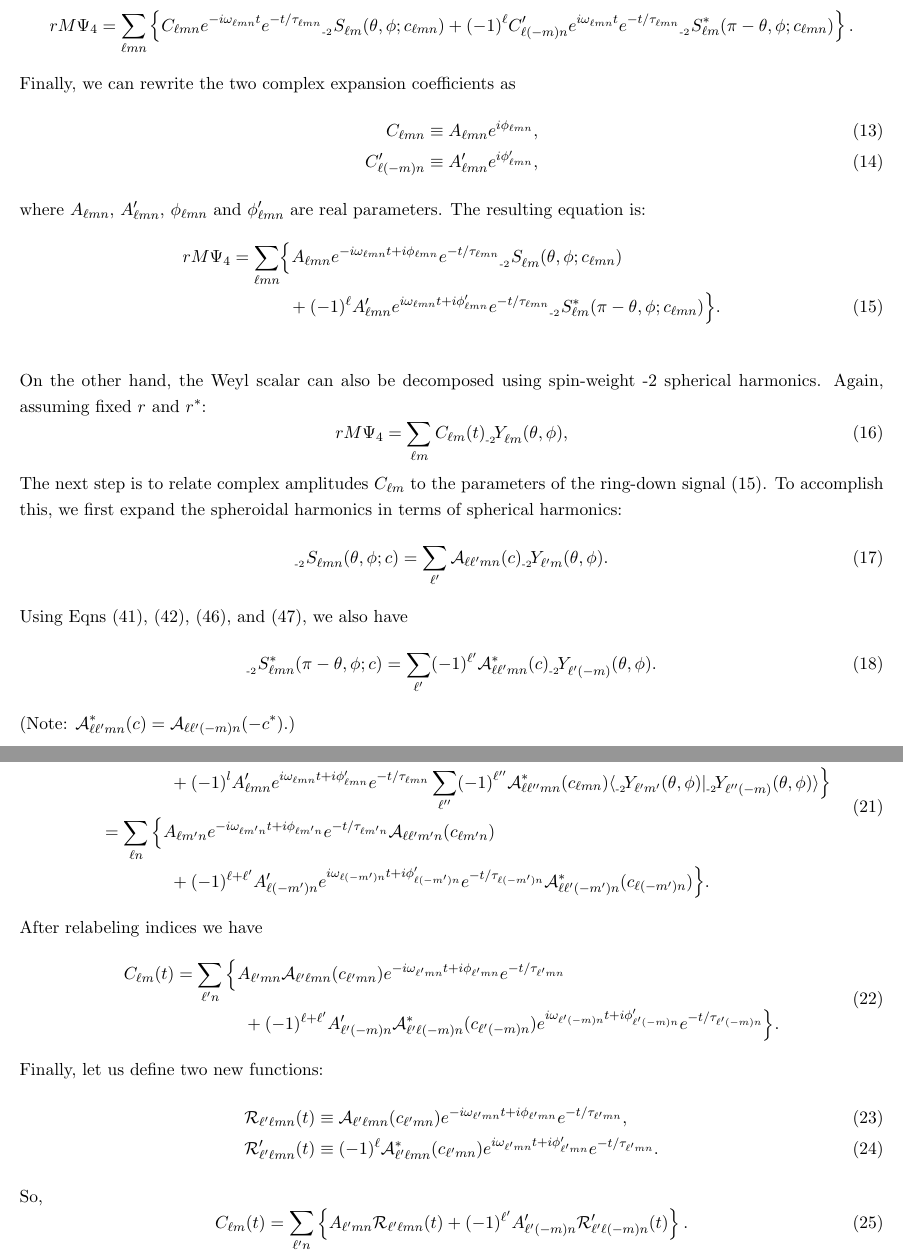
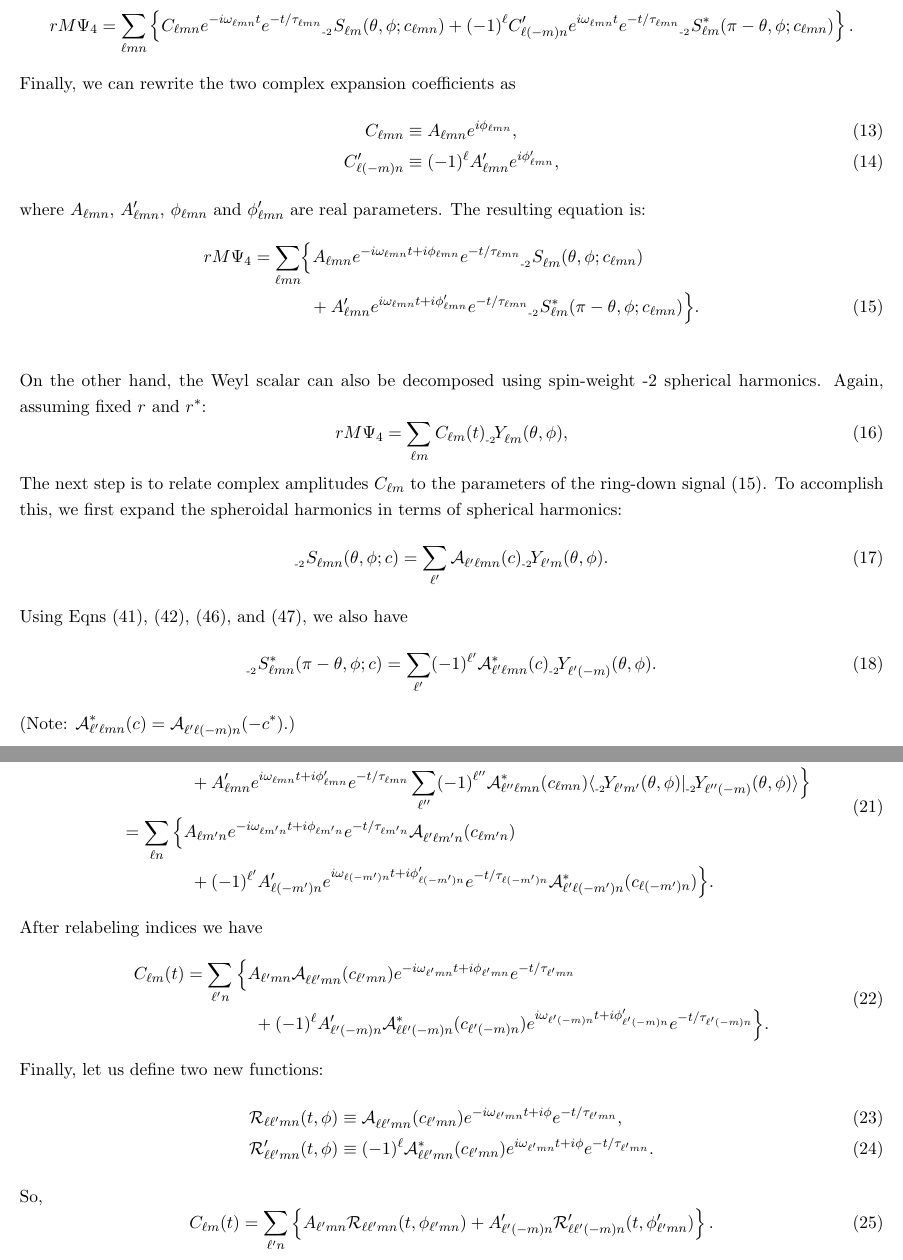
Before and after one commit to patim/QNM, a LaTeX document (QNM.tex): two parts of pages 2 and 3 of 5, joined at a grey line, cut so that both start at the same text. Compiled offline with pdfLaTeX.

Commit message:
Additional Modifications
Made a macro for the expansion coefficient for the spheroidal harmonics.  Changed the order of the first two indices on this object.  Added the \phi expansion coefficient an argument to the two ringdown functions R and R'.

```diff
--- a/QNM.tex
+++ b/QNM.tex
@@ -19,6 +19,7 @@
 \newcommand{\swSH}[5][]{{}_{{}_{#2}}S^{#1}_{#3}(#4;#5)}
 \newcommand{\swS}[5][]{{}_{{}_{#2}}S^{#1}_{#3}(#4;#5)}
 \newcommand{\scA}[4][]{{}_{{}_{#2}}A^{#1}_{#3}(#4)}
+\newcommand{\YSH}[3][]{\mathcal{A}^{#1}_{#2}(#3)}
 
 \begin{document}
 \noindent{\large\bf Quasi-normal Mode Decomposition for the ring-down} \\
@@ -108,12 +109,12 @@ Plugging those in, we get
 Finally, we can rewrite the two complex expansion coefficients as
 \begin{align}
   C_{\ell{m}n} &\equiv A_{\ell{m}n}e^{i\phi_{\ell{m}n}}, \\
-  C^\prime_{\ell(-m)n} &\equiv A^\prime_{\ell{m}n}e^{i\phi^\prime_{\ell{m}n}},
+  C^\prime_{\ell(-m)n} &\equiv (-1)^\ell A^\prime_{\ell{m}n}e^{i\phi^\prime_{\ell{m}n}},
 \end{align}
 where $A_{\ell{m}n}$, $A^\prime_{\ell{m}n}$, $\phi_{\ell{m}n}$ and $\phi^\prime_{\ell{m}n}$ are real parameters.  The resulting equation is:
 \begin{align} \label{eqn:Psi4SH:expan}
 \nonumber rM\Psi_4 &= \sum_{\ell{m}n} \Bigl\{A_{\ell{m}n} e^{-i\omega_{\ell{m}n}t+i\phi_{\ell{m}n}}e^{-t/\tau_{\ell{m}n}} \swSH{\minus 2}{\ell{m}}{\theta,\phi}{c_{\ell{m}n}} \nonumber\\ & {} \hspace{0.5in}
-  + (-1)^\ell A^\prime_{\ell{m}n} e^{i\omega_{\ell{m}n}t+i\phi^\prime_{\ell{m}n}}e^{-t/\tau_{\ell{m}n}} \swSH[*]{\minus 2}{\ell{m}}{\pi-\theta,\phi}{c_{\ell{m}n}} \Bigr\}.
+  + A^\prime_{\ell{m}n} e^{i\omega_{\ell{m}n}t+i\phi^\prime_{\ell{m}n}}e^{-t/\tau_{\ell{m}n}} \swSH[*]{\minus 2}{\ell{m}}{\pi-\theta,\phi}{c_{\ell{m}n}} \Bigr\}.
 \end{align}
 
 \noindent\\
@@ -123,13 +124,13 @@ rM\Psi_4 = \sum_{\ell{m}} C_{\ell{m}}(t) \swY{\minus 2}{\ell{m}}{\theta,\phi},
 \end{equation}
 The next step is to relate complex amplitudes $C_{\ell{m}}$ to the parameters of the ring-down signal (\ref{eqn:Psi4SH:expan}).  To accomplish this, we first expand the spheroidal harmonics in terms of spherical harmonics:
 \begin{equation} \label{eqn:swSH:expan}
-\swSH{\minus 2}{\ell{m}n}{\theta,\phi}{c} = \sum_{\ell^\prime} \mathcal{A}_{\ell\ell^\prime{m}n}(c) \swY{\minus 2}{\ell^\prime{m}}{\theta,\phi}.
+\swSH{\minus 2}{\ell{m}n}{\theta,\phi}{c} = \sum_{\ell^\prime} \YSH{\ell^\prime\ell{m}n}{c} \swY{\minus 2}{\ell^\prime{m}}{\theta,\phi}.
 \end{equation}
 Using Eqns~(\ref{eqn:swYminuss}), (\ref{eqn:swYminusm}), (\ref{eqn:swSHminuss}), and (\ref{eqn:swSHminusm}), we also have
 \begin{equation} \label{eqn:swSconj:expan}
-\swSH[*]{\minus 2}{\ell{m}n}{\pi-\theta,\phi}{c} = \sum_{\ell^\prime} (-1)^{\ell^\prime}\mathcal{A}^{*}_{\ell\ell^\prime{m}n}(c) \swY{\minus 2}{\ell^\prime(-m)}{\theta,\phi}.
+\swSH[*]{\minus 2}{\ell{m}n}{\pi-\theta,\phi}{c} = \sum_{\ell^\prime} (-1)^{\ell^\prime}\YSH[*]{\ell^\prime\ell{m}n}{c} \swY{\minus 2}{\ell^\prime(-m)}{\theta,\phi}.
 \end{equation}
-(Note: $\mathcal{A}^{*}_{\ell\ell^\prime{m}n}(c) = \mathcal{A}_{\ell\ell^\prime(-m)n}(-c^*)$.)
+(Note: $\YSH[*]{\ell^\prime\ell{m}n}{c} = \YSH{\ell^\prime\ell(-m)n}{-c^*}$.)
 
 So, equating Eqs.~(\ref{eqn:Psi4SH:expan}) and (\ref{eqn:Psi4Y:expan}),
 \begin{equation} \label{eqn:equate:expan}
@@ -157,46 +158,47 @@ the orthognormality of the spin-weighted spherical harmonics we get
 \begin{aligned} \label{clm:eq3}
 C_{\ell^\prime{m}^\prime}(t) & = \sum_{\ell{m}n} \Big\{
    A_{\ell{m}n} e^{-i\omega_{\ell{m}n}t+i\phi_{\ell{m}n}}e^{-t/\tau_{\ell{m}n}}
-    \sum_{\ell^{\prime\prime}} \mathcal{A}_{\ell\ell^{\prime\prime}mn}(c_{\ell{m}n})
+    \sum_{\ell^{\prime\prime}} \YSH{\ell^{\prime\prime}\ell{m}n}{c_{\ell{m}n}}
     \braket{\swY{\minus 2}{\ell^\prime{m}^\prime}{\theta,\phi}}{\swY{\minus 2}{\ell^{\prime\prime}m}{\theta,\phi}} \\
 & {} \hspace{0.6in}
-  + (-1)^lA^\prime_{\ell{m}n} e^{i\omega_{\ell{m}n}t+i\phi^\prime_{\ell{m}n}}e^{-t/\tau_{\ell{m}n}}
-    \sum_{\ell^{\prime\prime}} (-1)^{\ell^{\prime\prime}} \mathcal{A}^{*}_{\ell\ell^{\prime\prime}mn}(c_{\ell{m}n})
+  + A^\prime_{\ell{m}n} e^{i\omega_{\ell{m}n}t+i\phi^\prime_{\ell{m}n}}e^{-t/\tau_{\ell{m}n}}
+    \sum_{\ell^{\prime\prime}} (-1)^{\ell^{\prime\prime}} \YSH[*]{\ell^{\prime\prime}\ell{m}n}{c_{\ell{m}n}}
     \braket{\swY{\minus 2}{\ell^\prime{m}^\prime}{\theta,\phi}}{\swY{\minus 2}{\ell^{\prime\prime}(-m)}{\theta,\phi}} \Big\} \\
  & = \sum_{\ell{n}} \Big\{
    A_{\ell{m^\prime}n} e^{-i\omega_{\ell{m^\prime}n}t+i\phi_{\ell{m^\prime}n}}e^{-t/\tau_{\ell{m^\prime}n}}
-    \mathcal{A}_{\ell\ell^\prime{m^\prime}n}(c_{\ell{m^\prime}n}) \\
+    \YSH{\ell^\prime\ell{m^\prime}n}{c_{\ell{m^\prime}n}} \\
 & {} \hspace{0.6in}
-  + (-1)^{\ell+\ell^\prime}A^\prime_{\ell(-m^\prime)n} e^{i\omega_{\ell(-m^\prime)n}t+i\phi^\prime_{\ell(-m^\prime)n}}e^{-t/\tau_{\ell(-m^\prime)n}}
-    \mathcal{A}^{*}_{\ell\ell^\prime(-m^\prime)n}(c_{\ell(-m^\prime)n}) \Big\}.
+  + (-1)^{\ell^\prime}A^\prime_{\ell(-m^\prime)n} e^{i\omega_{\ell(-m^\prime)n}t+i\phi^\prime_{\ell(-m^\prime)n}}e^{-t/\tau_{\ell(-m^\prime)n}}
+    \YSH[*]{\ell^\prime\ell(-m^\prime)n}{c_{\ell(-m^\prime)n}} \Big\}.
 \end{aligned}
 \end{equation}
 After relabeling indices we have
 \begin{equation}
 \begin{aligned}
  C_{\ell{m}}(t) & = \sum_{\ell^\prime{n}} \Big\{
-   A_{\ell^\prime{m}n}\mathcal{A}_{\ell^\prime\ell{m}n}(c_{\ell^\prime{m}n})
+   A_{\ell^\prime{m}n}\YSH{\ell\ell^\prime{m}n}{c_{\ell^\prime{m}n}}
     e^{-i\omega_{\ell^\prime{m}n}t+i\phi_{\ell^\prime{m}n}}e^{-t/\tau_{\ell^\prime{m}n}} \\
 & {} \hspace{0.6in}
-  + (-1)^{\ell+\ell^\prime}A^\prime_{\ell^\prime(-m)n}
-    \mathcal{A}^{*}_{\ell^\prime\ell(-m)n}(c_{\ell^\prime(-m)n})
+  + (-1)^\ell A^\prime_{\ell^\prime(-m)n}
+    \YSH[*]{\ell\ell^\prime(-m)n}{c_{\ell^\prime(-m)n}}
     e^{i\omega_{\ell^\prime(-m)n}t+i\phi^\prime_{\ell^\prime(-m)n}}e^{-t/\tau_{\ell^\prime(-m)n}} \Big\}.
 \end{aligned}
 \end{equation}
 Finally, let us define two new functions:
 \begin{align}
-  \mathcal{R}_{\ell^\prime\ell{m}n}(t) &\equiv
-    \mathcal{A}_{\ell^\prime\ell{m}n}(c_{\ell^\prime{m}n})
-    e^{-i\omega_{\ell^\prime{m}n}t+i\phi_{\ell^\prime{m}n}}e^{-t/\tau_{\ell^\prime{m}n}}, \\
-  \mathcal{R}^\prime_{\ell^\prime\ell{m}n}(t) &\equiv
-    (-1)^\ell\mathcal{A}^*_{\ell^\prime\ell{m}n}(c_{\ell^\prime{m}n})
-    e^{i\omega_{\ell^\prime{m}n}t+i\phi^\prime_{\ell^\prime{m}n}}e^{-t/\tau_{\ell^\prime{m}n}}.
+  \mathcal{R}_{\ell\ell^\prime{m}n}(t,\phi) &\equiv
+    \YSH{\ell\ell^\prime{m}n}{c_{\ell^\prime{m}n}}
+    e^{-i\omega_{\ell^\prime{m}n}t+i\phi}e^{-t/\tau_{\ell^\prime{m}n}}, \\
+  \mathcal{R}^\prime_{\ell\ell^\prime{m}n}(t,\phi) &\equiv
+    (-1)^\ell\YSH[*]{\ell\ell^\prime{m}n}{c_{\ell^\prime{m}n}}
+    e^{i\omega_{\ell^\prime{m}n}t+i\phi}e^{-t/\tau_{\ell^\prime{m}n}}.
 \end{align}
 So,
 \begin{equation}
  C_{\ell{m}}(t) = \sum_{\ell^\prime{n}} \left\{
-   A_{\ell^\prime{m}n}\mathcal{R}_{\ell^\prime\ell{m}n}(t)
-  + (-1)^{\ell^\prime}A^\prime_{\ell^\prime(-m)n}\mathcal{R}^\prime_{\ell^\prime\ell(-m)n}(t)
+   A_{\ell^\prime{m}n}\mathcal{R}_{\ell\ell^\prime{m}n}(t,\phi_{\ell^\prime{m}n})
+  + A^\prime_{\ell^\prime(-m)n}
+     \mathcal{R}^\prime_{\ell\ell^\prime(-m)n}(t,\phi^\prime_{\ell^\prime{m}n})
      \right\}.
 \end{equation}
 
```
Also changed, not shown: QNM.tex (4 more changed lines).
